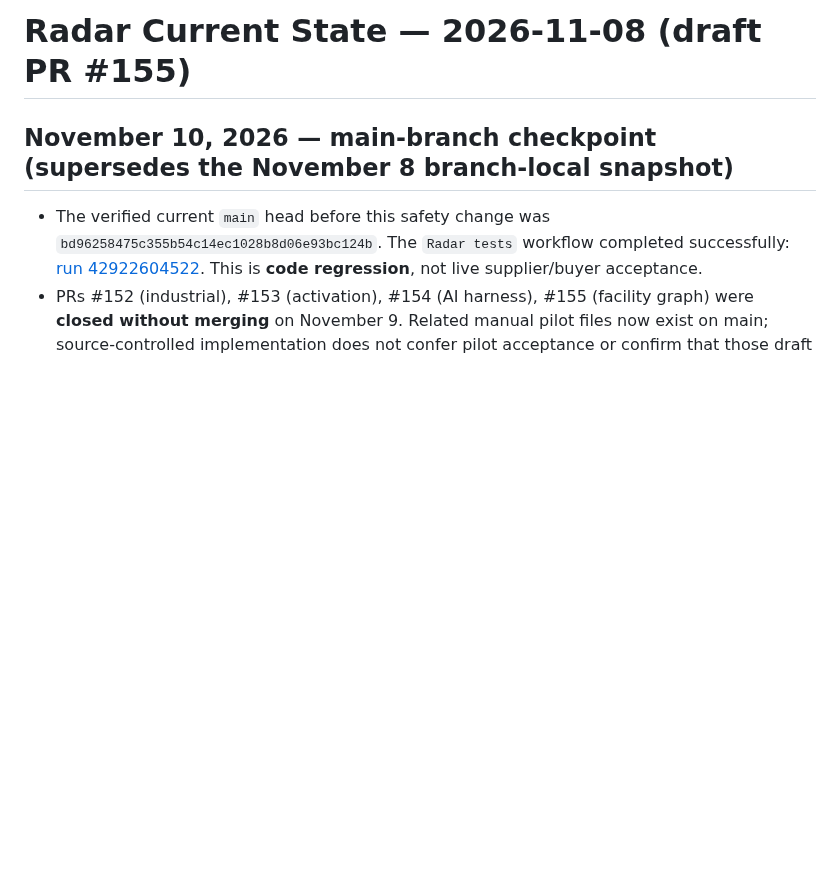
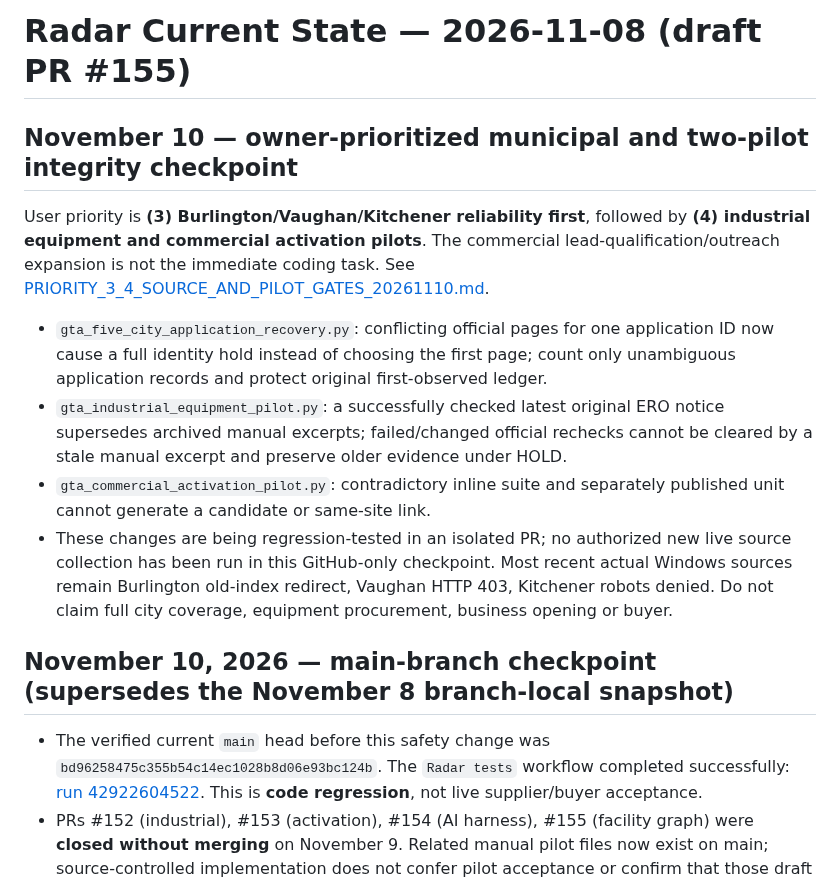
Before and after one commit to sandeep89shaily-coder/gta-commercial-radar, a Markdown page: RADAR_CURRENT_STATE.md, the part around the change. Rendered like a GitHub page; blank space fills up the shorter version.

Commit message:
Record owner prioritization and evidence-only status for three cities and two pilots

```diff
--- a/RADAR_CURRENT_STATE.md
+++ b/RADAR_CURRENT_STATE.md
@@ -1,4 +1,13 @@
 # Radar Current State — 2026-11-08 (draft PR #155)
+
+## November 10 — owner-prioritized municipal and two-pilot integrity checkpoint
+
+User priority is **(3) Burlington/Vaughan/Kitchener reliability first**, followed by **(4) industrial equipment and commercial activation pilots**. The commercial lead-qualification/outreach expansion is not the immediate coding task. See [PRIORITY_3_4_SOURCE_AND_PILOT_GATES_20261110.md](PRIORITY_3_4_SOURCE_AND_PILOT_GATES_20261110.md).
+
+- `gta_five_city_application_recovery.py`: conflicting official pages for one application ID now cause a full identity hold instead of choosing the first page; count only unambiguous application records and protect original first-observed ledger.
+- `gta_industrial_equipment_pilot.py`: a successfully checked latest original ERO notice supersedes archived manual excerpts; failed/changed official rechecks cannot be cleared by a stale manual excerpt and preserve older evidence under HOLD.
+- `gta_commercial_activation_pilot.py`: contradictory inline suite and separately published unit cannot generate a candidate or same-site link.
+- These changes are being regression-tested in an isolated PR; no authorized new live source collection has been run in this GitHub-only checkpoint. Most recent actual Windows sources remain Burlington old-index redirect, Vaughan HTTP 403, Kitchener robots denied. Do not claim full city coverage, equipment procurement, business opening or buyer.
 
 ## November 10, 2026 — main-branch checkpoint (supersedes the November 8 branch-local snapshot)
 
```
